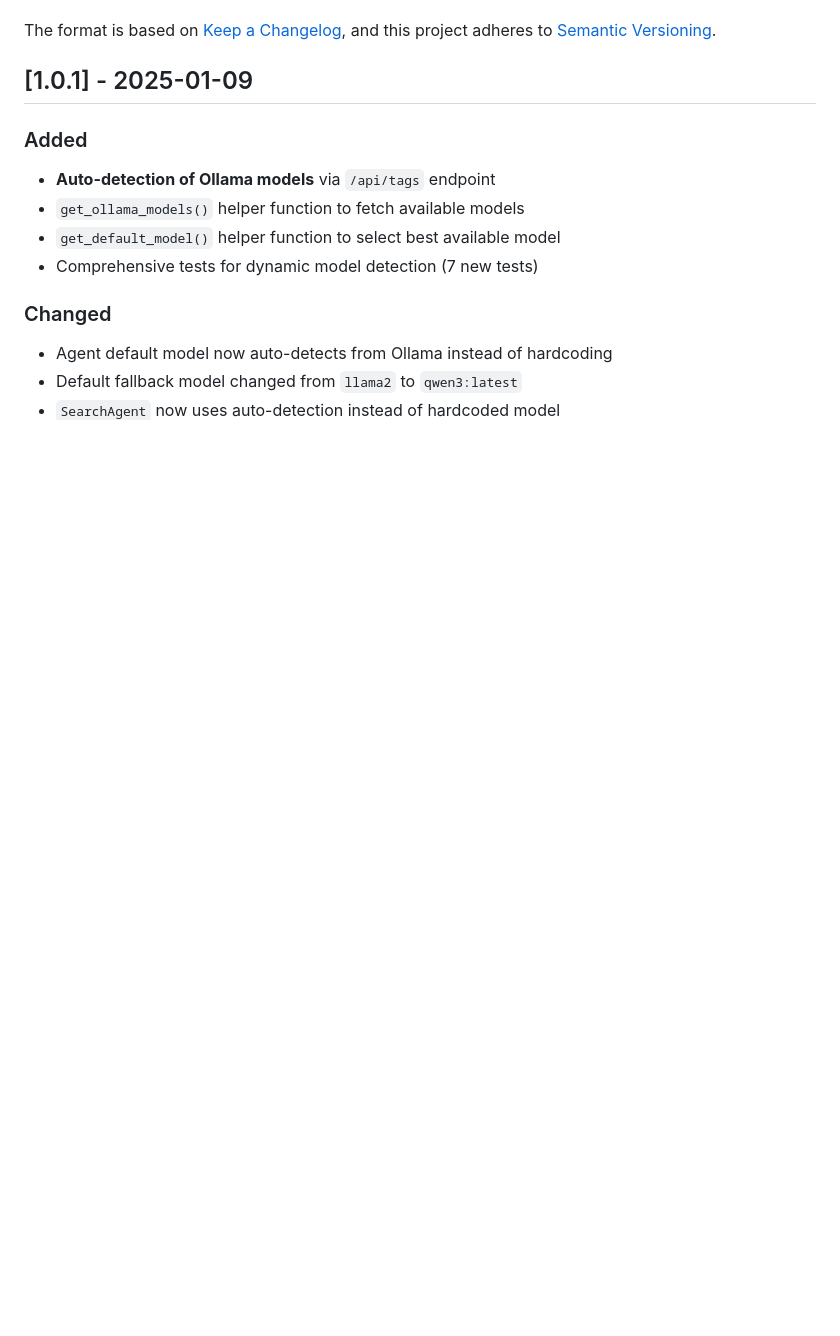
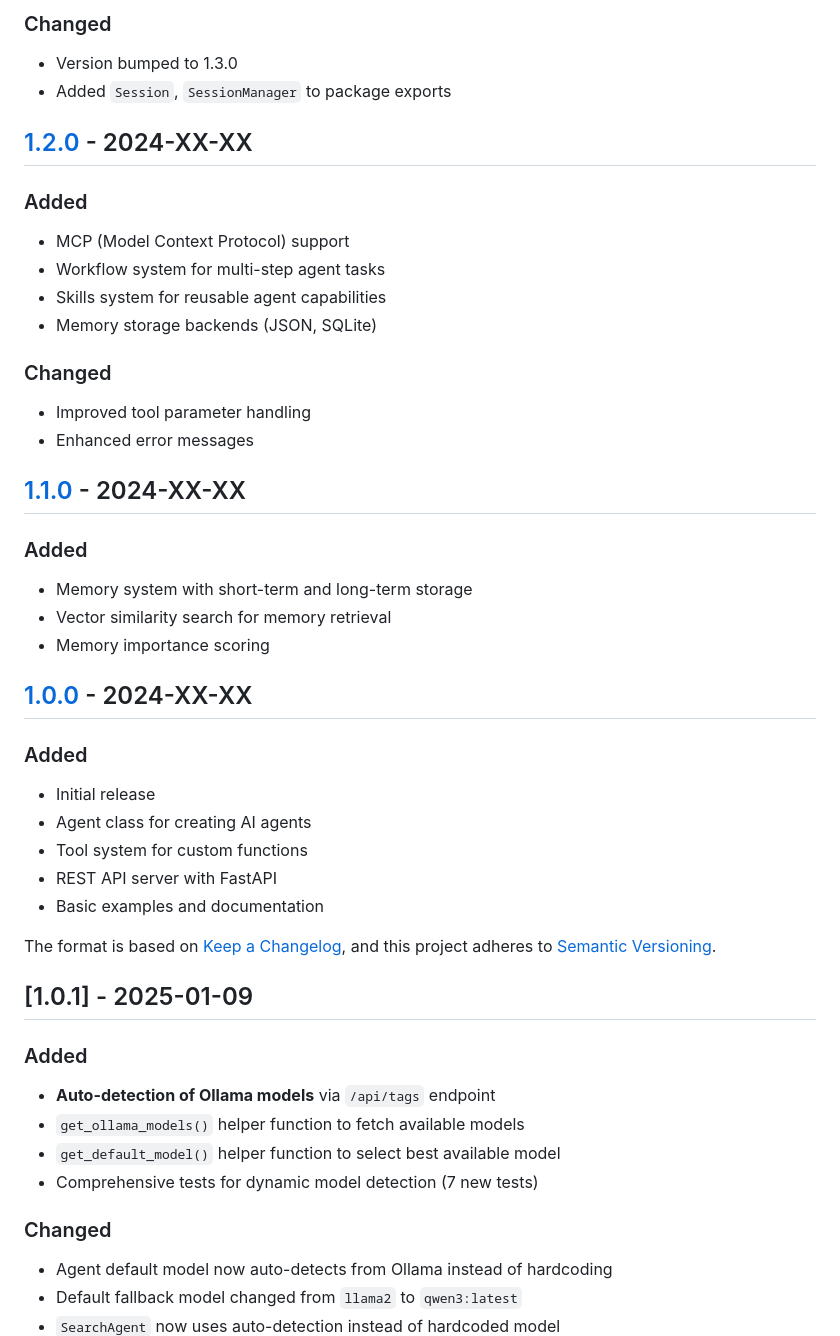
Before and after one commit to hemanth/agentu, a Markdown page: CHANGELOG.md, the part around the change printed below. GitHub-like rendering; blank space fills up the shorter version.

Commit message:
Update CHANGELOG for v1.3.0, v1.4.0, and v1.5.0 releases

```diff
--- a/CHANGELOG.md
+++ b/CHANGELOG.md
@@ -3,0 +68,32 @@ All notable changes to this project will be documented in this file.
+### Changed
+- Version bumped to 1.3.0
+- Added `Session`, `SessionManager` to package exports
+
+## [1.2.0] - 2024-XX-XX
+
+### Added
+- MCP (Model Context Protocol) support
+- Workflow system for multi-step agent tasks
+- Skills system for reusable agent capabilities
+- Memory storage backends (JSON, SQLite)
+
+### Changed
+- Improved tool parameter handling
+- Enhanced error messages
+
+## [1.1.0] - 2024-XX-XX
+
+### Added
+- Memory system with short-term and long-term storage
+- Vector similarity search for memory retrieval
+- Memory importance scoring
+
+## [1.0.0] - 2024-XX-XX
+
+### Added
+- Initial release
+- Agent class for creating AI agents
+- Tool system for custom functions
+- REST API server with FastAPI
+- Basic examples and documentation
+
```
Also changed, not shown: other parts of CHANGELOG.md (+71 -1 lines).
